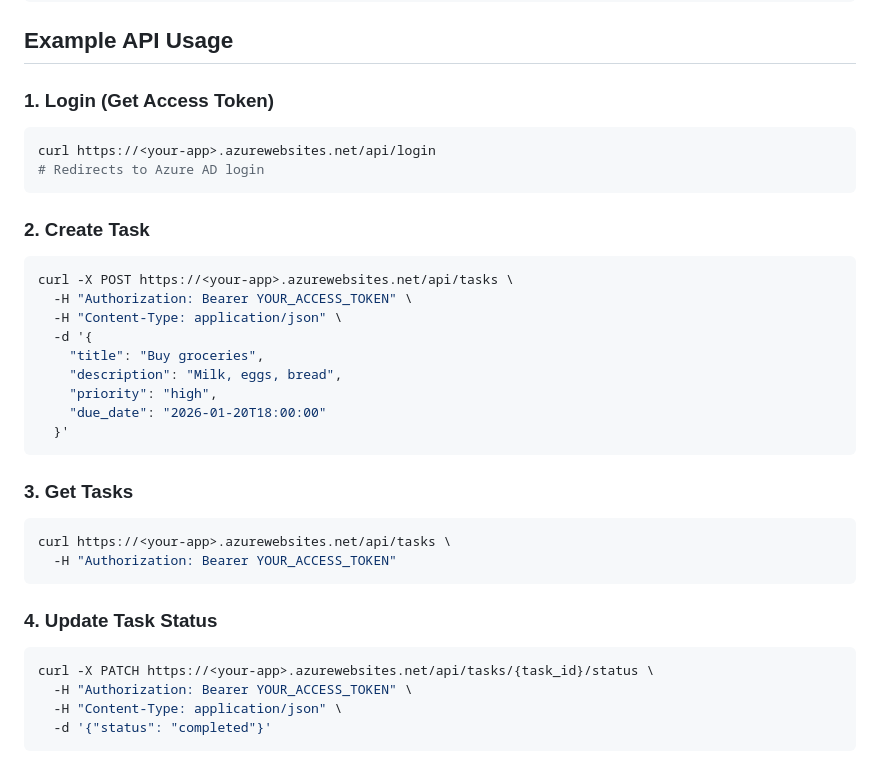
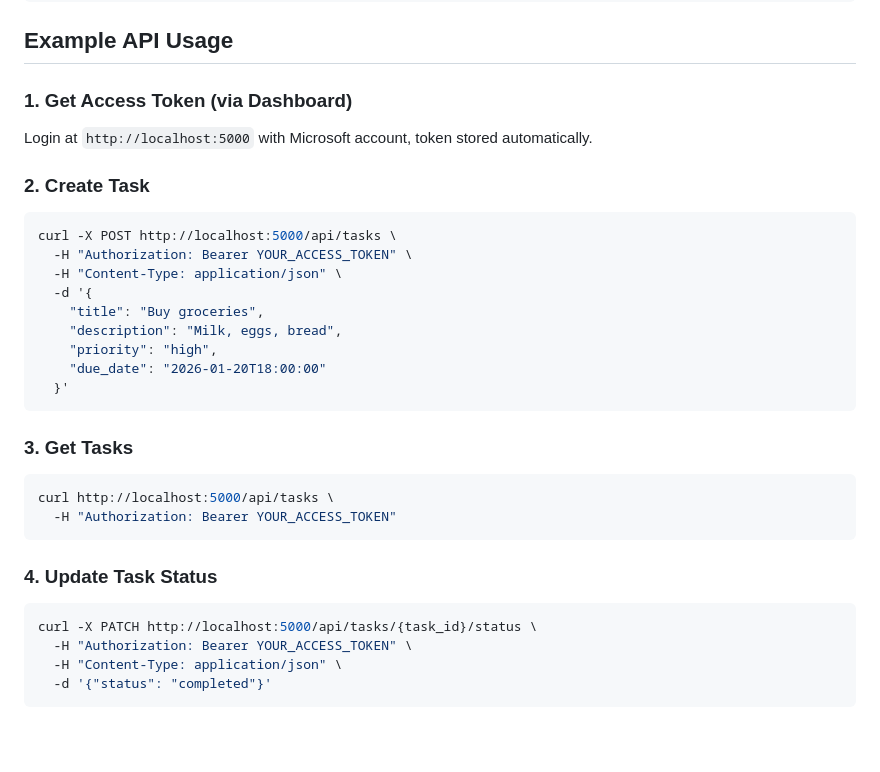
Before and after one commit to Achan112233/Crud-App, a Markdown page: README.md, the part around one of its changes. Rendered like a GitHub page; blank space fills up the shorter version.

````diff
--- a/README.md
+++ b/README.md
@@ -105,15 +94,12 @@ GET /health         - Health check
 
 ## Example API Usage
 
-### 1. Login (Get Access Token)
-```bash
-curl https://<your-app>.azurewebsites.net/api/login
-# Redirects to Azure AD login
-```
+### 1. Get Access Token (via Dashboard)
+Login at `http://localhost:5000` with Microsoft account, token stored automatically.
 
 ### 2. Create Task
 ```bash
-curl -X POST https://<your-app>.azurewebsites.net/api/tasks \
+curl -X POST http://localhost:5000/api/tasks \
   -H "Authorization: Bearer YOUR_ACCESS_TOKEN" \
   -H "Content-Type: application/json" \
   -d '{
@@ -126,13 +112,13 @@ curl -X POST https://<your-app>.azurewebsites.net/api/tasks \
 
 ### 3. Get Tasks
 ```bash
-curl https://<your-app>.azurewebsites.net/api/tasks \
+curl http://localhost:5000/api/tasks \
   -H "Authorization: Bearer YOUR_ACCESS_TOKEN"
 ```
 
 ### 4. Update Task Status
 ```bash
-curl -X PATCH https://<your-app>.azurewebsites.net/api/tasks/{task_id}/status \
+curl -X PATCH http://localhost:5000/api/tasks/{task_id}/status \
   -H "Authorization: Bearer YOUR_ACCESS_TOKEN" \
   -H "Content-Type: application/json" \
   -d '{"status": "completed"}'
````
Also changed, not shown: other parts of README.md (+42 -78 lines).
